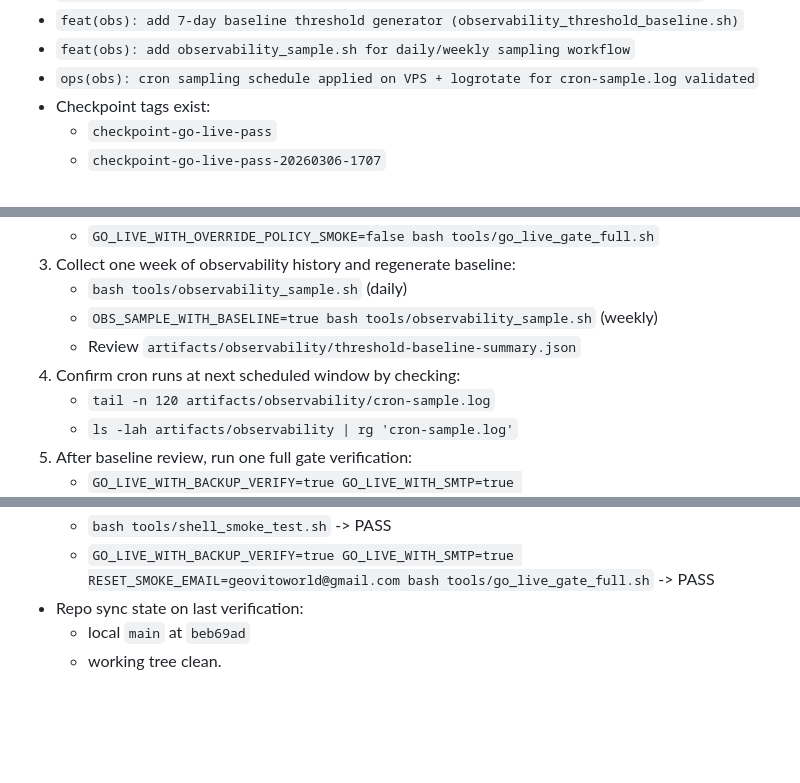
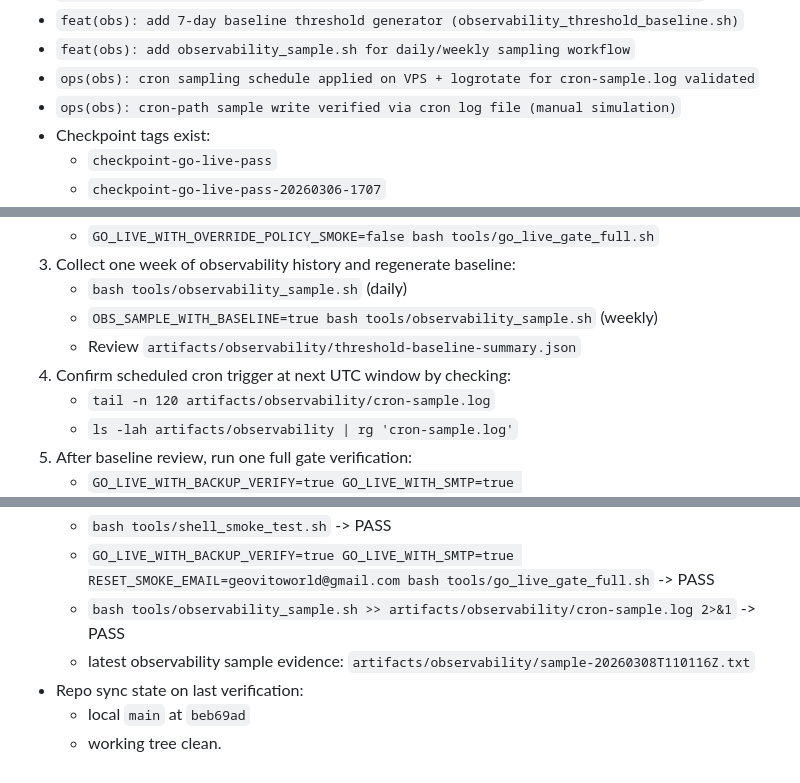
Before and after one commit to inovryx/geovito-stack, a Markdown page: docs/CODEX_STATUS.md, 3 parts joined by grey strips. GitHub-like rendering; blank space fills up the shorter version.

Commit message:
docs(status): record cron-path observability sample evidence

```diff
--- a/docs/CODEX_STATUS.md
+++ b/docs/CODEX_STATUS.md
@@ -39,6 +39,7 @@ Head at last full verification: `beb69ad`
 - `feat(obs): add 7-day baseline threshold generator (observability_threshold_baseline.sh)`
 - `feat(obs): add observability_sample.sh for daily/weekly sampling workflow`
 - `ops(obs): cron sampling schedule applied on VPS + logrotate for cron-sample.log validated`
+- `ops(obs): cron-path sample write verified via cron log file (manual simulation)`
 - Checkpoint tags exist:
   - `checkpoint-go-live-pass`
   - `checkpoint-go-live-pass-20260306-1707`
@@ -57,7 +58,7 @@ Head at last full verification: `beb69ad`
    - `bash tools/observability_sample.sh` (daily)
    - `OBS_SAMPLE_WITH_BASELINE=true bash tools/observability_sample.sh` (weekly)
    - Review `artifacts/observability/threshold-baseline-summary.json`
-4. Confirm cron runs at next scheduled window by checking:
+4. Confirm scheduled cron trigger at next UTC window by checking:
    - `tail -n 120 artifacts/observability/cron-sample.log`
    - `ls -lah artifacts/observability | rg 'cron-sample.log'`
 5. After baseline review, run one full gate verification:
@@ -100,6 +101,8 @@ Head at last full verification: `beb69ad`
 - Latest focused checks:
   - `bash tools/shell_smoke_test.sh` -> PASS
   - `GO_LIVE_WITH_BACKUP_VERIFY=true GO_LIVE_WITH_SMTP=true RESET_SMOKE_EMAIL=geovitoworld@gmail.com bash tools/go_live_gate_full.sh` -> PASS
+  - `bash tools/observability_sample.sh >> artifacts/observability/cron-sample.log 2>&1` -> PASS
+  - latest observability sample evidence: `artifacts/observability/sample-20260308T110116Z.txt`
 - Repo sync state on last verification:
   - local `main` at `beb69ad`
   - working tree clean.
```
Also changed, not shown: other parts of docs/CODEX_STATUS.md (+1 -1 lines).
